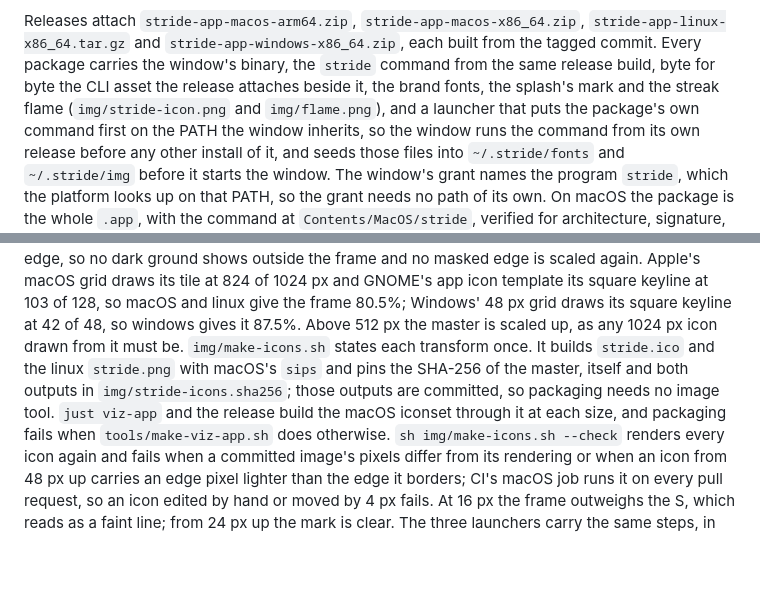
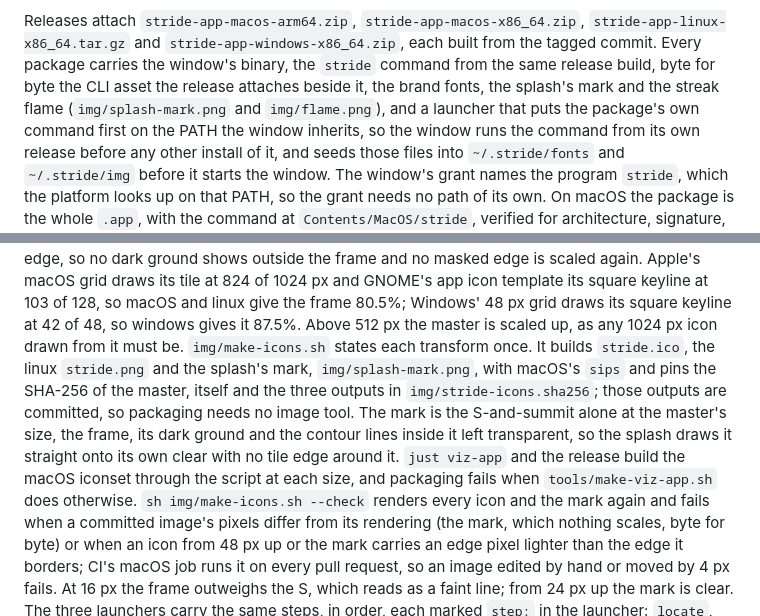
Before and after one commit to eschizoid/stride, a Markdown page: docs/viz.md, 2 parts joined by grey strips. GitHub-like rendering; blank space fills up the shorter version.

Commit message:
fix(viz): the splash mark floats on the window's background, with no tile seam (#776)

```diff
--- a/docs/viz.md
+++ b/docs/viz.md
@@ -543,7 +543,7 @@ Releases attach `stride-app-macos-arm64.zip`, `stride-app-macos-x86_64.zip`,
 built from the tagged commit. Every package carries the window's binary, the
 `stride` command from the same release build, byte for byte the CLI asset
 the release attaches beside it, the brand fonts, the splash's mark and the
-streak flame (`img/stride-icon.png` and `img/flame.png`), and a launcher
+streak flame (`img/splash-mark.png` and `img/flame.png`), and a launcher
 that puts the package's own command first on the PATH the window inherits,
 so the window runs the command from its own release before any other
 install of it, and seeds those files into `~/.stride/fonts` and
@@ -635,17 +635,22 @@ tile at 824 of 1024 px and GNOME's app icon template its square keyline at
 103 of 128, so macOS and linux give the frame 80.5%; Windows' 48 px grid
 draws its square keyline at 42 of 48, so windows gives it 87.5%. Above
 512 px the master is scaled up, as any 1024 px icon drawn from it must be.
-`img/make-icons.sh` states each transform once. It builds `stride.ico` and
-the linux `stride.png` with macOS's `sips` and pins the SHA-256 of the
-master, itself and both outputs in `img/stride-icons.sha256`; those
-outputs are committed, so packaging needs no image tool. `just viz-app`
-and the release build the macOS iconset through it at each size, and
-packaging fails when `tools/make-viz-app.sh` does otherwise. `sh
-img/make-icons.sh --check` renders every icon again and fails when a
-committed image's pixels differ from its rendering or when an icon from
-48 px up carries an edge pixel lighter than the edge it borders; CI's
-macOS job runs it on every pull request, so an icon edited by hand or
-moved by 4 px fails. At 16 px the frame outweighs the S, which reads as a
+`img/make-icons.sh` states each transform once. It builds `stride.ico`,
+the linux `stride.png` and the splash's mark, `img/splash-mark.png`, with
+macOS's `sips` and pins the SHA-256 of the master, itself and the three
+outputs in `img/stride-icons.sha256`; those outputs are committed, so
+packaging needs no image tool. The mark is the S-and-summit alone at the
+master's size, the frame, its dark ground and the contour lines inside it
+left transparent, so the splash draws it straight onto its own clear with
+no tile edge around it. `just viz-app` and the release build the macOS
+iconset through the script at each size, and packaging fails when
+`tools/make-viz-app.sh` does otherwise. `sh img/make-icons.sh --check`
+renders every icon and the mark again and fails when a committed image's
+pixels differ from its rendering (the mark, which nothing scales, byte for
+byte) or when an icon from 48 px up or the mark carries an edge pixel
+lighter than the edge it borders; CI's macOS job runs it on every pull
+request, so an image edited by hand or moved by 4 px fails. At 16 px the
+frame outweighs the S, which reads as a
 faint line; from 24 px up the mark is clear. The three launchers carry the
 same steps, in order, each marked `step:` in the launcher: `locate`,
 `path` (the package's own command first; the linux and macOS launchers
```
Also changed, not shown: AGENTS.md (+9 -6 lines), img/splash-mark.png (added), 7 other files.
